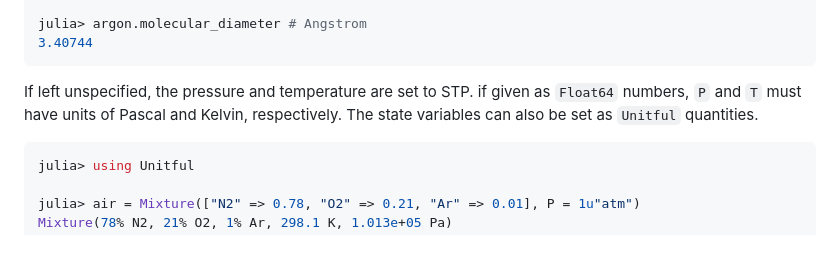
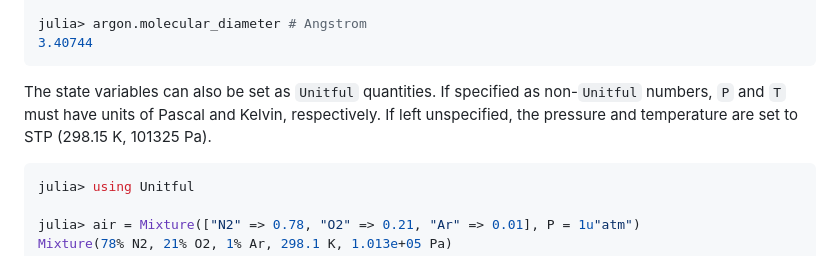
Before and after one commit to stillyslalom/PyThermo.jl, a Markdown page: README.md, the part around the change. GitHub-like rendering.

Commit message:
Update readme
Re-flow state variable specification description

````diff
--- a/README.md
+++ b/README.md
@@ -17,7 +17,7 @@ julia> density(argon)
 julia> argon.molecular_diameter # Angstrom
 3.40744
 ```
-If left unspecified, the pressure and temperature are set to STP. if given as `Float64` numbers, `P` and `T` must have units of Pascal and Kelvin, respectively. The state variables can also be set as `Unitful` quantities.
+The state variables can also be set as `Unitful` quantities. If specified as non-`Unitful` numbers, `P` and `T` must have units of Pascal and Kelvin, respectively. If left unspecified, the pressure and temperature are set to STP (298.15 K, 101325 Pa).
 ```julia
 julia> using Unitful
 
````
